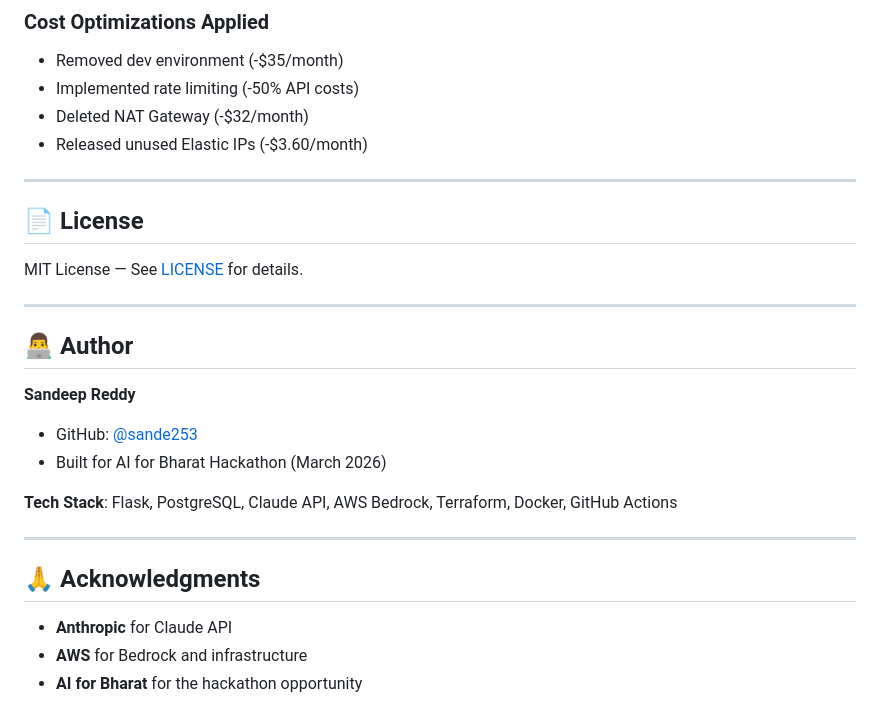
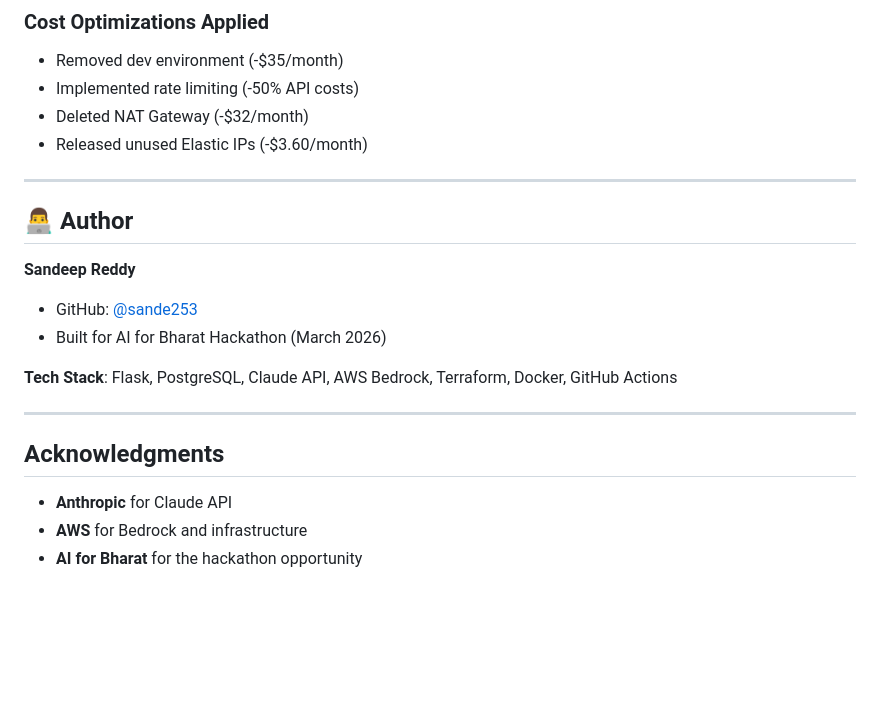
Before and after one commit to sande253/rivet, a Markdown page: README.md, the part around one of its changes. Rendered like a GitHub page; blank space fills up the shorter version.

```diff
--- a/README.md
+++ b/README.md
@@ -359,13 +358,6 @@ rivet/
 - Released unused Elastic IPs (-$3.60/month)
 
 ---
-
-## 📄 License
-
-MIT License — See [LICENSE](LICENSE) for details.
-
----
-
 ## 👨‍💻 Author
 
 **Sandeep Reddy**
@@ -376,7 +368,7 @@ MIT License — See [LICENSE](LICENSE) for details.
 
 ---
 
-## 🙏 Acknowledgments
+## Acknowledgments
 
 - **Anthropic** for Claude API
 - **AWS** for Bedrock and infrastructure
```
Also changed, not shown: other parts of README.md (+17 -18 lines).
